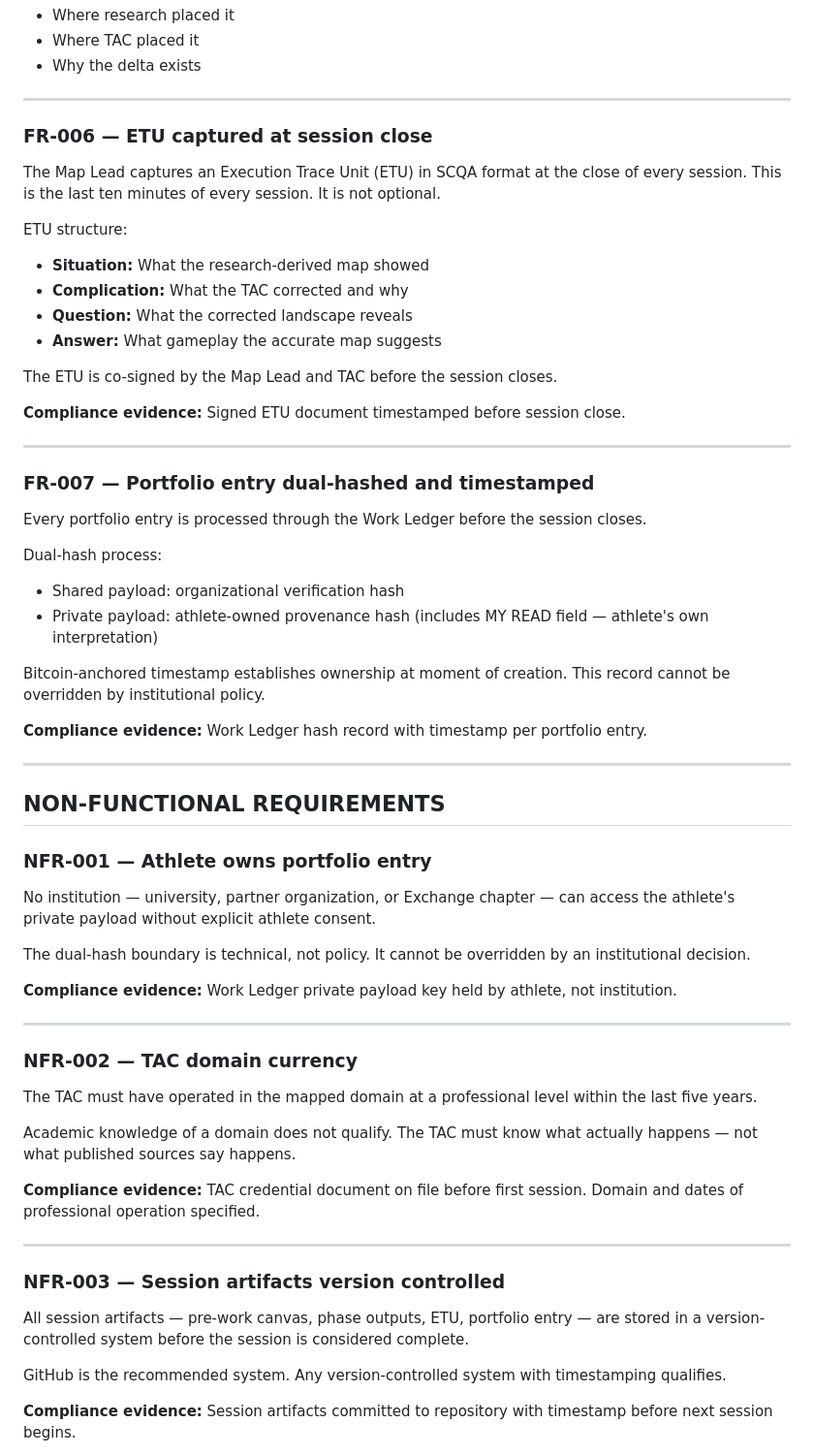
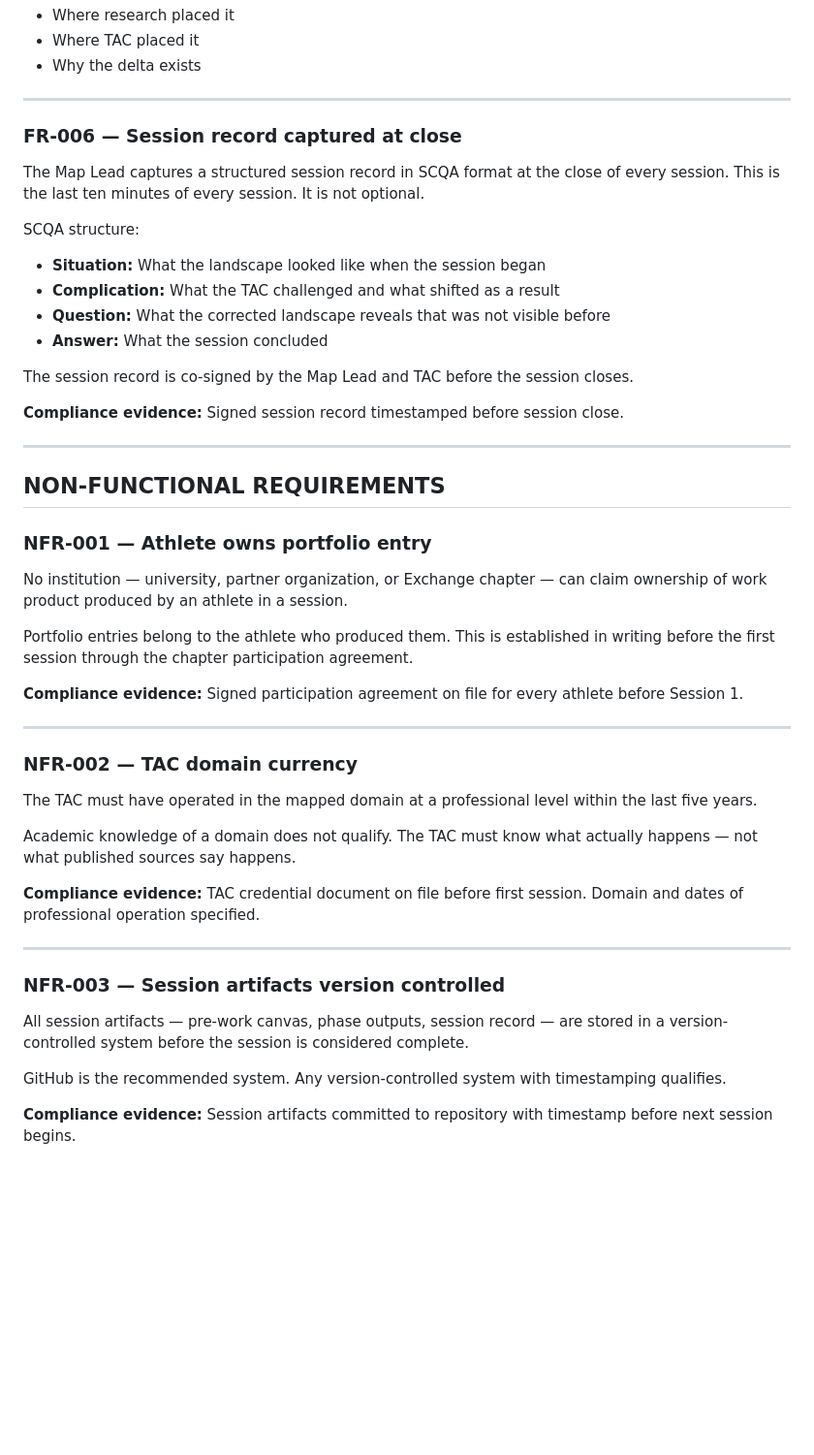
Before and after one commit to Akili-47/student-athlete-exchange, a Markdown page: projects/001-chapter-mvp/ARC-001-REQ-v1.0.md, the part around one of its changes. Shown at 97% size. Drawn GitHub-style; blank space fills up the shorter version.

```diff
--- a/projects/001-chapter-mvp/ARC-001-REQ-v1.0.md
+++ b/projects/001-chapter-mvp/ARC-001-REQ-v1.0.md
@@ -111,43 +163,27 @@ for each challenged component:
 
 ---
 
-### FR-006 — ETU captured at session close
+### FR-006 — Session record captured at close
 
-The Map Lead captures an Execution Trace Unit (ETU)
+The Map Lead captures a structured session record
 in SCQA format at the close of every session.
 This is the last ten minutes of every session.
 It is not optional.
 
-ETU structure:
-- **Situation:** What the research-derived map showed
-- **Complication:** What the TAC corrected and why
+SCQA structure:
+- **Situation:** What the landscape looked like
+  when the session began
+- **Complication:** What the TAC challenged
+  and what shifted as a result
 - **Question:** What the corrected landscape reveals
-- **Answer:** What gameplay the accurate map suggests
+  that was not visible before
+- **Answer:** What the session concluded
 
-The ETU is co-signed by the Map Lead and TAC
-before the session closes.
+The session record is co-signed by the Map Lead
+and TAC before the session closes.
 
-**Compliance evidence:** Signed ETU document
+**Compliance evidence:** Signed session record
 timestamped before session close.
-
----
-
-### FR-007 — Portfolio entry dual-hashed and timestamped
-
-Every portfolio entry is processed through the
-Work Ledger before the session closes.
-
-Dual-hash process:
-- Shared payload: organizational verification hash
-- Private payload: athlete-owned provenance hash
-  (includes MY READ field — athlete's own interpretation)
-
-Bitcoin-anchored timestamp establishes ownership
-at moment of creation. This record cannot be
-overridden by institutional policy.
-
-**Compliance evidence:** Work Ledger hash record
-with timestamp per portfolio entry.
 
 ---
 
@@ -156,14 +192,15 @@ with timestamp per portfolio entry.
 ### NFR-001 — Athlete owns portfolio entry
 
 No institution — university, partner organization,
-or Exchange chapter — can access the athlete's
-private payload without explicit athlete consent.
+or Exchange chapter — can claim ownership of
+work product produced by an athlete in a session.
 
-The dual-hash boundary is technical, not policy.
-It cannot be overridden by an institutional decision.
+Portfolio entries belong to the athlete who produced them.
+This is established in writing before the first session
+through the chapter participation agreement.
 
-**Compliance evidence:** Work Ledger private payload
-key held by athlete, not institution.
+**Compliance evidence:** Signed participation agreement
+on file for every athlete before Session 1.
 
 ---
 
@@ -185,7 +222,7 @@ of professional operation specified.
 ### NFR-003 — Session artifacts version controlled
 
 All session artifacts — pre-work canvas, phase outputs,
-ETU, portfolio entry — are stored in a version-controlled
+session record — are stored in a version-controlled
 system before the session is considered complete.
 
 GitHub is the recommended system.
```
Also changed, not shown: other parts of projects/001-chapter-mvp/ARC-001-REQ-v1.0.md (+90 -1 lines).
